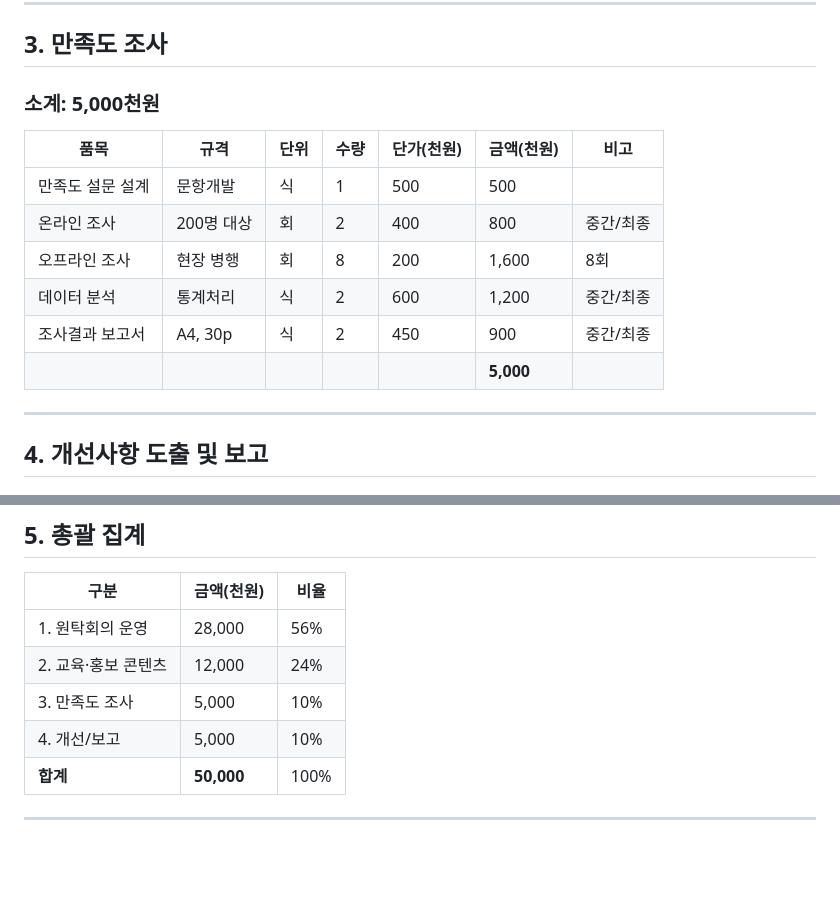
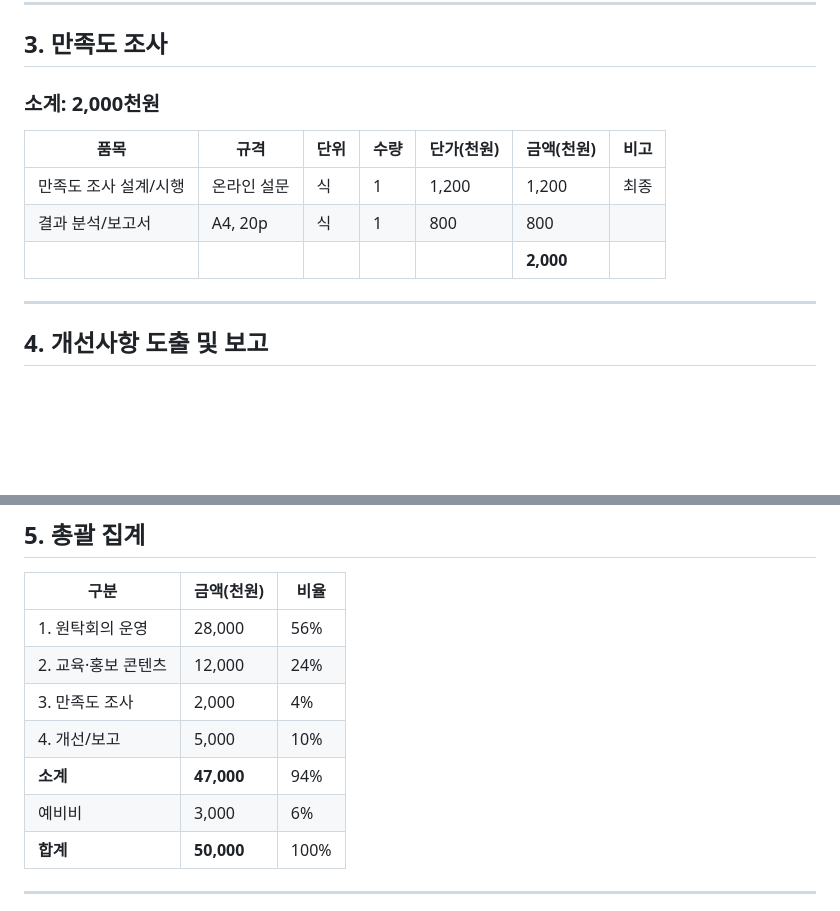
Before and after one commit to playinthesky/togi-checklist, a Markdown page: jeju-da-cost-final.md, 2 parts joined by grey strips. GitHub-like rendering; blank space fills up the shorter version.

Commit message:
만족도 조사 5,000 → 2,000 축소
- 만족도 조사 설계/시행: 1,200
- 결과 분석/보고서: 800
- 예비비 3,000 추가

https://claude.ai/code/session_01Adsg2dAk4kB9fbdkxAzcvn

```diff
--- a/jeju-da-cost-final.md
+++ b/jeju-da-cost-final.md
@@ -56,16 +56,13 @@
 
 ## 3. 만족도 조사
 
-### 소계: 5,000천원
+### 소계: 2,000천원
 
 | 품목 | 규격 | 단위 | 수량 | 단가(천원) | 금액(천원) | 비고 |
 |------|------|------|------|------------|------------|------|
-| 만족도 설문 설계 | 문항개발 | 식 | 1 | 500 | 500 | |
-| 온라인 조사 | 200명 대상 | 회 | 2 | 400 | 800 | 중간/최종 |
-| 오프라인 조사 | 현장 병행 | 회 | 8 | 200 | 1,600 | 8회 |
-| 데이터 분석 | 통계처리 | 식 | 2 | 600 | 1,200 | 중간/최종 |
-| 조사결과 보고서 | A4, 30p | 식 | 2 | 450 | 900 | 중간/최종 |
-| | | | | | **5,000** | |
+| 만족도 조사 설계/시행 | 온라인 설문 | 식 | 1 | 1,200 | 1,200 | 최종 |
+| 결과 분석/보고서 | A4, 20p | 식 | 1 | 800 | 800 | |
+| | | | | | **2,000** | |
 
 ---
 
@@ -91,8 +88,10 @@
 |------|------------|------|
 | 1. 원탁회의 운영 | 28,000 | 56% |
 | 2. 교육·홍보 콘텐츠 | 12,000 | 24% |
-| 3. 만족도 조사 | 5,000 | 10% |
+| 3. 만족도 조사 | 2,000 | 4% |
 | 4. 개선/보고 | 5,000 | 10% |
+| **소계** | **47,000** | 94% |
+| 예비비 | 3,000 | 6% |
 | **합계** | **50,000** | 100% |
 
 ---
```
